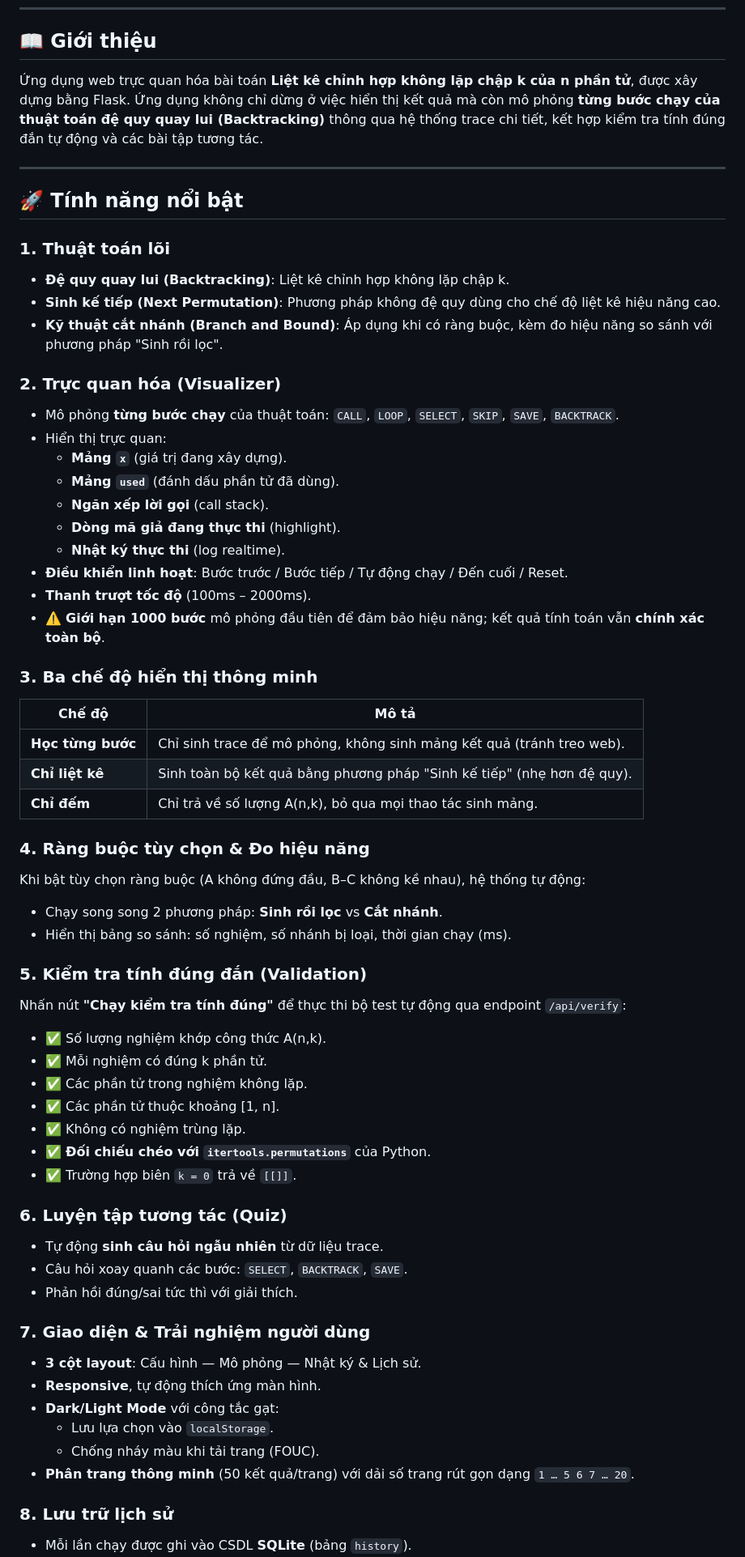
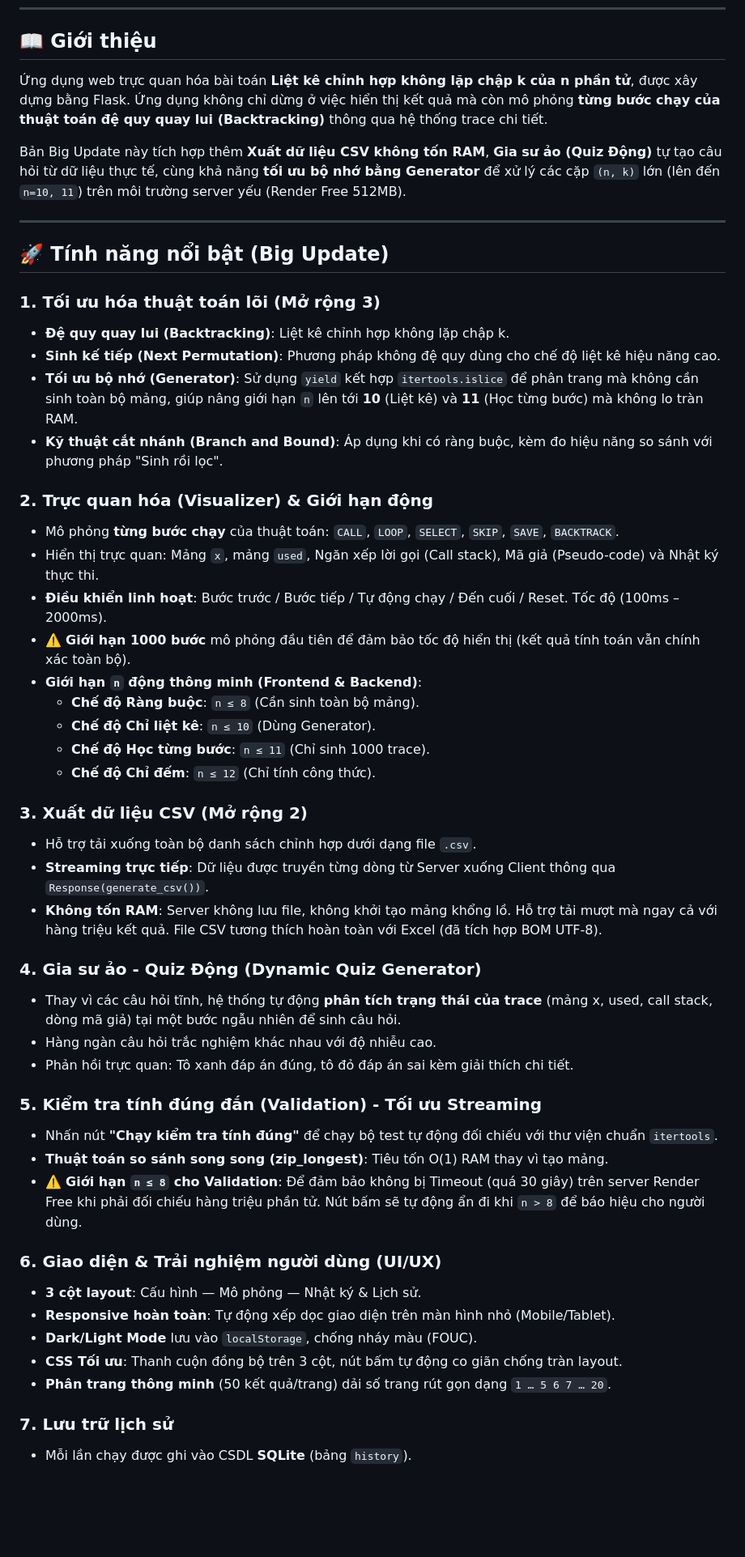
Before and after one commit to KhanhVu156/chinh_hop_app, a Markdown page: README.md, the part around one of its changes. Shown at 81% size. Drawn GitHub-style; blank space fills up the shorter version.

Commit message:
Re write readme.md

```diff
--- a/README.md
+++ b/README.md
@@ -13,64 +13,60 @@
 
 ## 📖 Giới thiệu
 
-Ứng dụng web trực quan hóa bài toán **Liệt kê chỉnh hợp không lặp chập k của n phần tử**, được xây dựng bằng Flask. Ứng dụng không chỉ dừng ở việc hiển thị kết quả mà còn mô phỏng **từng bước chạy của thuật toán đệ quy quay lui (Backtracking)** thông qua hệ thống trace chi tiết, kết hợp kiểm tra tính đúng đắn tự động và các bài tập tương tác.
+Ứng dụng web trực quan hóa bài toán **Liệt kê chỉnh hợp không lặp chập k của n phần tử**, được xây dựng bằng Flask. Ứng dụng không chỉ dừng ở việc hiển thị kết quả mà còn mô phỏng **từng bước chạy của thuật toán đệ quy quay lui (Backtracking)** thông qua hệ thống trace chi tiết.
+
+Bản Big Update này tích hợp thêm **Xuất dữ liệu CSV không tốn RAM**, **Gia sư ảo (Quiz Động)** tự tạo câu hỏi từ dữ liệu thực tế, cùng khả năng **tối ưu bộ nhớ bằng Generator** để xử lý các cặp `(n, k)` lớn (lên đến `n=10, 11`) trên môi trường server yếu (Render Free 512MB).
 
 ---
 
-## 🚀 Tính năng nổi bật
+## 🚀 Tính năng nổi bật (Big Update)
 
-### 1. Thuật toán lõi
+### 1. Tối ưu hóa thuật toán lõi (Mở rộng 3)
+
 - **Đệ quy quay lui (Backtracking)**: Liệt kê chỉnh hợp không lặp chập k.
 - **Sinh kế tiếp (Next Permutation)**: Phương pháp không đệ quy dùng cho chế độ liệt kê hiệu năng cao.
+- **Tối ưu bộ nhớ (Generator)**: Sử dụng `yield` kết hợp `itertools.islice` để phân trang mà không cần sinh toàn bộ mảng, giúp nâng giới hạn `n` lên tới **10** (Liệt kê) và **11** (Học từng bước) mà không lo tràn RAM.
 - **Kỹ thuật cắt nhánh (Branch and Bound)**: Áp dụng khi có ràng buộc, kèm đo hiệu năng so sánh với phương pháp "Sinh rồi lọc".
 
-### 2. Trực quan hóa (Visualizer)
+### 2. Trực quan hóa (Visualizer) & Giới hạn động
+
 - Mô phỏng **từng bước chạy** của thuật toán: `CALL`, `LOOP`, `SELECT`, `SKIP`, `SAVE`, `BACKTRACK`.
-- Hiển thị trực quan:
-  - **Mảng `x`** (giá trị đang xây dựng).
-  - **Mảng `used`** (đánh dấu phần tử đã dùng).
-  - **Ngăn xếp lời gọi** (call stack).
-  - **Dòng mã giả đang thực thi** (highlight).
-  - **Nhật ký thực thi** (log realtime).
-- **Điều khiển linh hoạt**: Bước trước / Bước tiếp / Tự động chạy / Đến cuối / Reset.
-- **Thanh trượt tốc độ** (100ms – 2000ms).
-- ⚠️ **Giới hạn 1000 bước** mô phỏng đầu tiên để đảm bảo hiệu năng; kết quả tính toán vẫn **chính xác toàn bộ**.
+- Hiển thị trực quan: Mảng `x`, mảng `used`, Ngăn xếp lời gọi (Call stack), Mã giả (Pseudo-code) và Nhật ký thực thi.
+- **Điều khiển linh hoạt**: Bước trước / Bước tiếp / Tự động chạy / Đến cuối / Reset. Tốc độ (100ms – 2000ms).
+- ⚠️ **Giới hạn 1000 bước** mô phỏng đầu tiên để đảm bảo tốc độ hiển thị (kết quả tính toán vẫn chính xác toàn bộ).
+- **Giới hạn `n` động thông minh (Frontend & Backend)**:
+  - **Chế độ Ràng buộc**: `n ≤ 8` (Cần sinh toàn bộ mảng).
+  - **Chế độ Chỉ liệt kê**: `n ≤ 10` (Dùng Generator).
+  - **Chế độ Học từng bước**: `n ≤ 11` (Chỉ sinh 1000 trace).
+  - **Chế độ Chỉ đếm**: `n ≤ 12` (Chỉ tính công thức).
 
-### 3. Ba chế độ hiển thị thông minh
-| Chế độ | Mô tả |
-|--------|-------|
-| **Học từng bước** | Chỉ sinh trace để mô phỏng, không sinh mảng kết quả (tránh treo web). |
-| **Chỉ liệt kê** | Sinh toàn bộ kết quả bằng phương pháp "Sinh kế tiếp" (nhẹ hơn đệ quy). |
-| **Chỉ đếm** | Chỉ trả về số lượng A(n,k), bỏ qua mọi thao tác sinh mảng. |
+### 3. Xuất dữ liệu CSV (Mở rộng 2)
 
-### 4. Ràng buộc tùy chọn & Đo hiệu năng
-Khi bật tùy chọn ràng buộc (A không đứng đầu, B–C không kề nhau), hệ thống tự động:
-- Chạy song song 2 phương pháp: **Sinh rồi lọc** vs **Cắt nhánh**.
-- Hiển thị bảng so sánh: số nghiệm, số nhánh bị loại, thời gian chạy (ms).
+- Hỗ trợ tải xuống toàn bộ danh sách chỉnh hợp dưới dạng file `.csv`.
+- **Streaming trực tiếp**: Dữ liệu được truyền từng dòng từ Server xuống Client thông qua `Response(generate_csv())`.
+- **Không tốn RAM**: Server không lưu file, không khởi tạo mảng khổng lồ. Hỗ trợ tải mượt mà ngay cả với hàng triệu kết quả. File CSV tương thích hoàn toàn với Excel (đã tích hợp BOM UTF-8).
 
-### 5. Kiểm tra tính đúng đắn (Validation)
-Nhấn nút **"Chạy kiểm tra tính đúng"** để thực thi bộ test tự động qua endpoint `/api/verify`:
-- ✅ Số lượng nghiệm khớp công thức A(n,k).
-- ✅ Mỗi nghiệm có đúng k phần tử.
-- ✅ Các phần tử trong nghiệm không lặp.
-- ✅ Các phần tử thuộc khoảng [1, n].
-- ✅ Không có nghiệm trùng lặp.
-- ✅ **Đối chiếu chéo với `itertools.permutations`** của Python.
-- ✅ Trường hợp biên `k = 0` trả về `[[]]`.
+### 4. Gia sư ảo - Quiz Động (Dynamic Quiz Generator)
 
-### 6. Luyện tập tương tác (Quiz)
-- Tự động **sinh câu hỏi ngẫu nhiên** từ dữ liệu trace.
-- Câu hỏi xoay quanh các bước: `SELECT`, `BACKTRACK`, `SAVE`.
-- Phản hồi đúng/sai tức thì với giải thích.
+- Thay vì các câu hỏi tĩnh, hệ thống tự động **phân tích trạng thái của trace** (mảng x, used, call stack, dòng mã giả) tại một bước ngẫu nhiên để sinh câu hỏi.
+- Hàng ngàn câu hỏi trắc nghiệm khác nhau với độ nhiễu cao.
+- Phản hồi trực quan: Tô xanh đáp án đúng, tô đỏ đáp án sai kèm giải thích chi tiết.
 
-### 7. Giao diện & Trải nghiệm người dùng
+### 5. Kiểm tra tính đúng đắn (Validation) - Tối ưu Streaming
+
+- Nhấn nút **"Chạy kiểm tra tính đúng"** để chạy bộ test tự động đối chiếu với thư viện chuẩn `itertools`.
+- **Thuật toán so sánh song song (zip_longest)**: Tiêu tốn O(1) RAM thay vì tạo mảng.
+- ⚠️ **Giới hạn `n ≤ 8` cho Validation**: Để đảm bảo không bị Timeout (quá 30 giây) trên server Render Free khi phải đối chiếu hàng triệu phần tử. Nút bấm sẽ tự động ẩn đi khi `n > 8` để báo hiệu cho người dùng.
+
+### 6. Giao diện & Trải nghiệm người dùng (UI/UX)
+
 - **3 cột layout**: Cấu hình — Mô phỏng — Nhật ký & Lịch sử.
-- **Responsive**, tự động thích ứng màn hình.
-- **Dark/Light Mode** với công tắc gạt:
-  - Lưu lựa chọn vào `localStorage`.
-  - Chống nháy màu khi tải trang (FOUC).
-- **Phân trang thông minh** (50 kết quả/trang) với dải số trang rút gọn dạng `1 … 5 6 7 … 20`.
+- **Responsive hoàn toàn**: Tự động xếp dọc giao diện trên màn hình nhỏ (Mobile/Tablet).
+- **Dark/Light Mode** lưu vào `localStorage`, chống nháy màu (FOUC).
+- **CSS Tối ưu**: Thanh cuộn đồng bộ trên 3 cột, nút bấm tự động co giãn chống tràn layout.
+- **Phân trang thông minh** (50 kết quả/trang) dải số trang rút gọn dạng `1 … 5 6 7 … 20`.
 
-### 8. Lưu trữ lịch sử
+### 7. Lưu trữ lịch sử
+
 - Mỗi lần chạy được ghi vào CSDL **SQLite** (bảng `history`).
 - Hiển thị 5 lần chạy gần nhất, có nút **Chạy lại**.
```
Also changed, not shown: other parts of README.md (+20 -88 lines).
